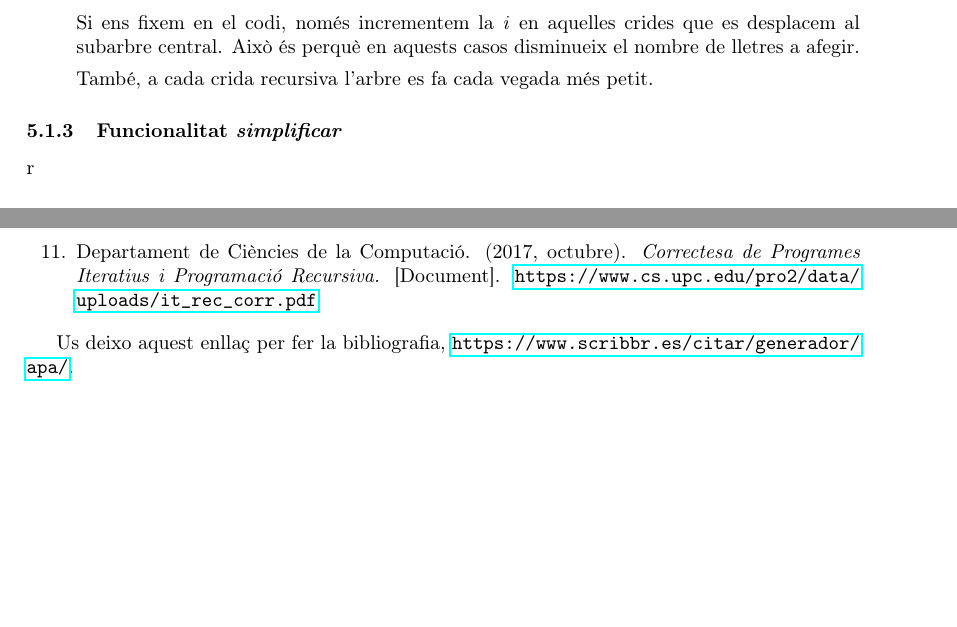
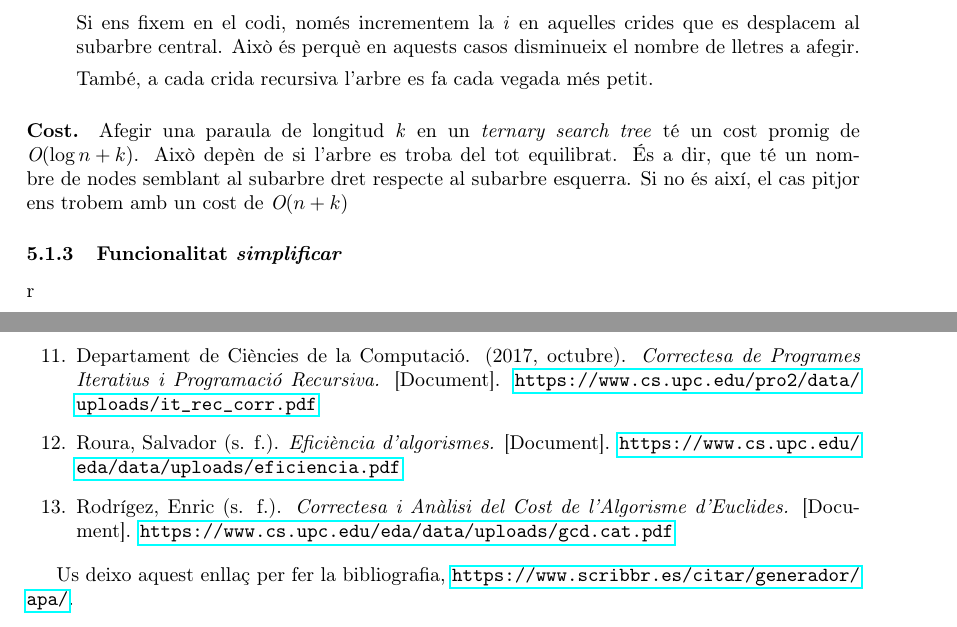
Before and after one commit to nmayol/Super-Sopa, a LaTeX document (report.tex): two parts of pages 14 and 21 of 21, joined at a grey line, cut so that both start at the same text, the shorter picture padded with empty space. Compiled offline with pdfLaTeX.

Commit message:
checkpoint

```diff
--- a/report.tex
+++ b/report.tex
@@ -519,6 +519,13 @@ De manera que la funció per afegir una paraula al diccionari queda de la següe
     També, a cada crida recursiva l'arbre es fa cada vegada més petit.
 \end{itemize}
 
+\paragraph{Cost.} Afegir una paraula de longitud \textit{k} en un \textit{ternary search tree} té un cost promig de \begin{math}
+    \textit{O}(\log{n + k})
+\end{math}.
+Això depèn de si l'arbre es troba del tot equilibrat. És a dir, que té un nombre de nodes semblant al subarbre dret respecte al subarbre esquerra. Si no és així, el cas pitjor ens trobem amb un cost de \begin{math}
+    \textit{O}(n + k)
+\end{math}
+
 \subsubsection{Funcionalitat \textit{simplificar}}
 r
 \subsubsection{Funcionalitat \textit{comprovar}}
@@ -596,6 +603,10 @@ explicar com hem dissenyat els experiments (generar.cc i experiment\_vector.cc .
 
     \item Departament de Ciències de la Computació. (2017, octubre). \textit{Correctesa de Programes Iteratius i Programació Recursiva.} [Document]. \url{https://www.cs.upc.edu/pro2/data/uploads/it_rec_corr.pdf}
 
+    \item Roura, Salvador (s. f.). \textit{Eficiència d'algorismes.} [Document]. \url{https://www.cs.upc.edu/eda/data/uploads/eficiencia.pdf}
+
+    \item Rodrígez, Enric (s. f.). \textit{Correctesa i Anàlisi del Cost de l'Algorisme d'Euclides.} [Document]. \url{https://www.cs.upc.edu/eda/data/uploads/gcd.cat.pdf}
+
 \end{enumerate}
 
 Us deixo aquest enllaç per fer la bibliografia, \url{https://www.scribbr.es/citar/generador/apa/}.
```
